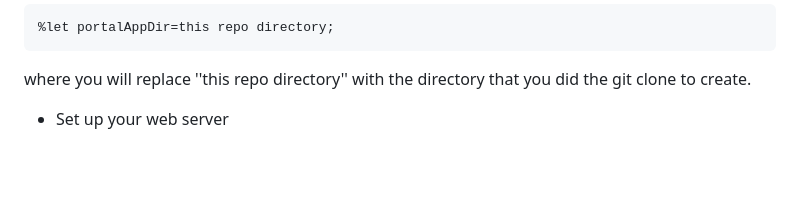
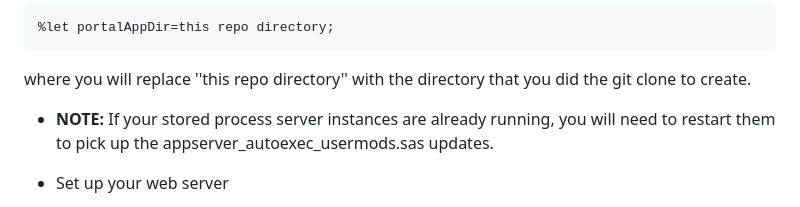
Before and after one commit to sassoftware/sas-portal-app, a Markdown page: README.md, the part around the change. Drawn GitHub-style; blank space fills up the shorter version.

Commit message:
add comment about restarting sas stored process server if updating autoexec

```diff
--- a/README.md
+++ b/README.md
@@ -37,6 +37,7 @@ This architecture was chosen for the following reasons:
 - Modify the appserver_autoexec_usermods.sas file of the SAS Application Server context selected on import to add the following line:
 <pre>%let portalAppDir=this repo directory;</pre>
 where you will replace ''this repo directory'' with the directory that you did the git clone to create.
+- **NOTE:** If your stored process server instances are already running, you will need to restart them to pick up the appserver_autoexec_usermods.sas updates.
 
 - Set up your web server
 
```
